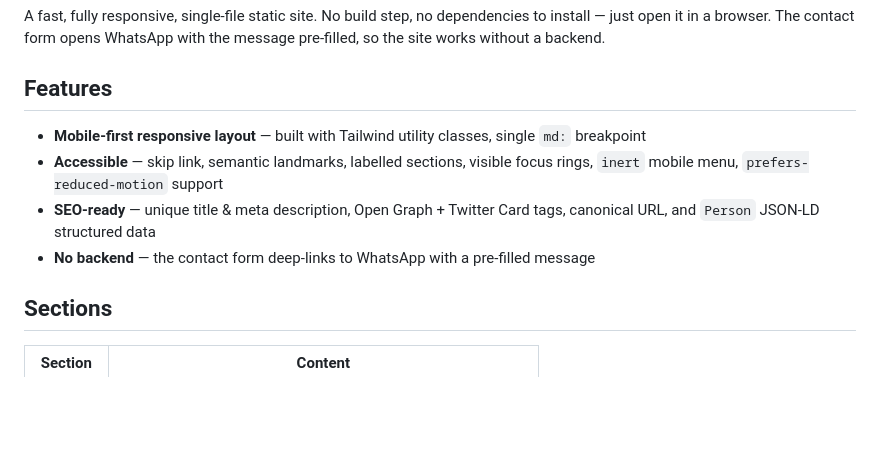
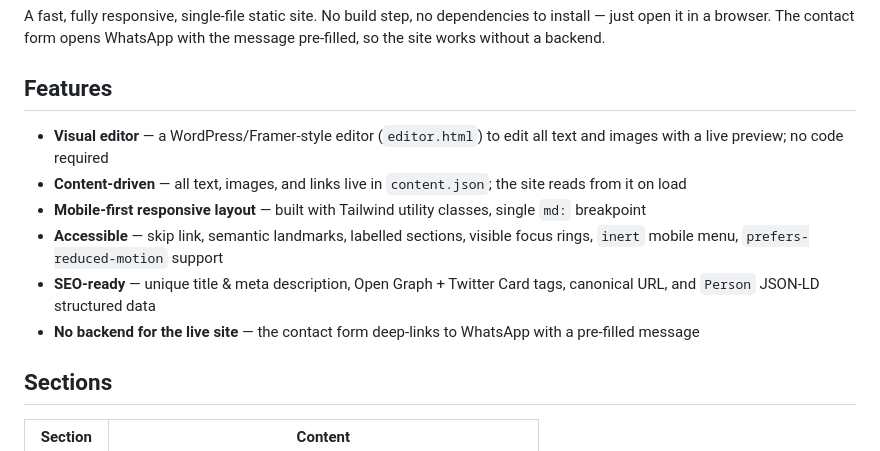
Before and after one commit to thealihamza04/shahzaib_portfolio, a Markdown page: readme.md, the part around one of its changes. Rendered like a GitHub page; blank space fills up the shorter version.

```diff
--- a/readme.md
+++ b/readme.md
@@ -10,10 +10,12 @@ A fast, fully responsive, single-file static site. No build step, no dependencie
 
 ## Features
 
+- **Visual editor** — a WordPress/Framer-style editor (`editor.html`) to edit all text and images with a live preview; no code required
+- **Content-driven** — all text, images, and links live in `content.json`; the site reads from it on load
 - **Mobile-first responsive layout** — built with Tailwind utility classes, single `md:` breakpoint
 - **Accessible** — skip link, semantic landmarks, labelled sections, visible focus rings, `inert` mobile menu, `prefers-reduced-motion` support
 - **SEO-ready** — unique title & meta description, Open Graph + Twitter Card tags, canonical URL, and `Person` JSON-LD structured data
-- **No backend** — the contact form deep-links to WhatsApp with a pre-filled message
+- **No backend for the live site** — the contact form deep-links to WhatsApp with a pre-filled message
 
 ## Sections
 
```
Also changed, not shown: other parts of readme.md (+40 -4 lines), editor-preview.png (added), 2 other files.
